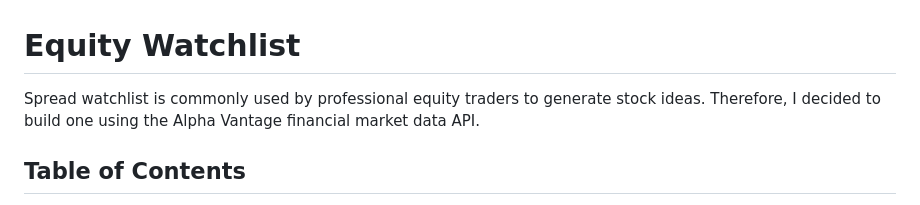
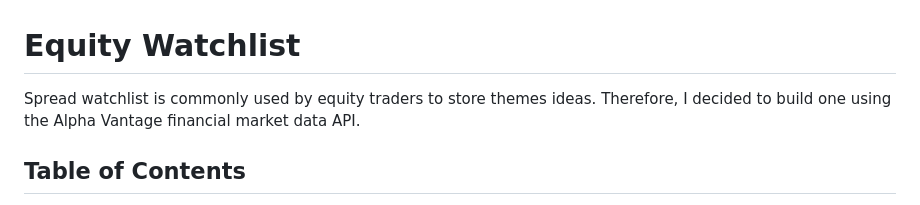
Before and after one commit to B-Artech/Spread-Watchlist, a Markdown page: README.md, the part around the change. Drawn GitHub-style.

```diff
--- a/README.md
+++ b/README.md
@@ -1,6 +1,6 @@
 # Equity Watchlist
 
-Spread watchlist is commonly used by professional equity traders to generate stock ideas.
+Spread watchlist is commonly used by equity traders to store themes ideas.
 Therefore, I decided to build one using the Alpha Vantage financial market data API.
 
 ## Table of Contents
```
